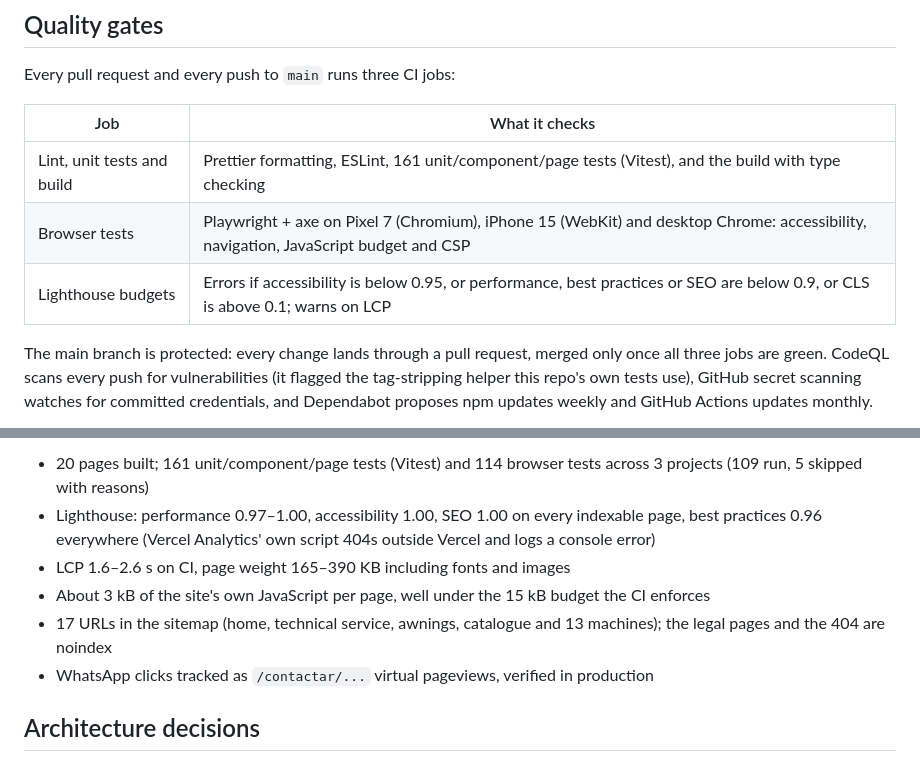
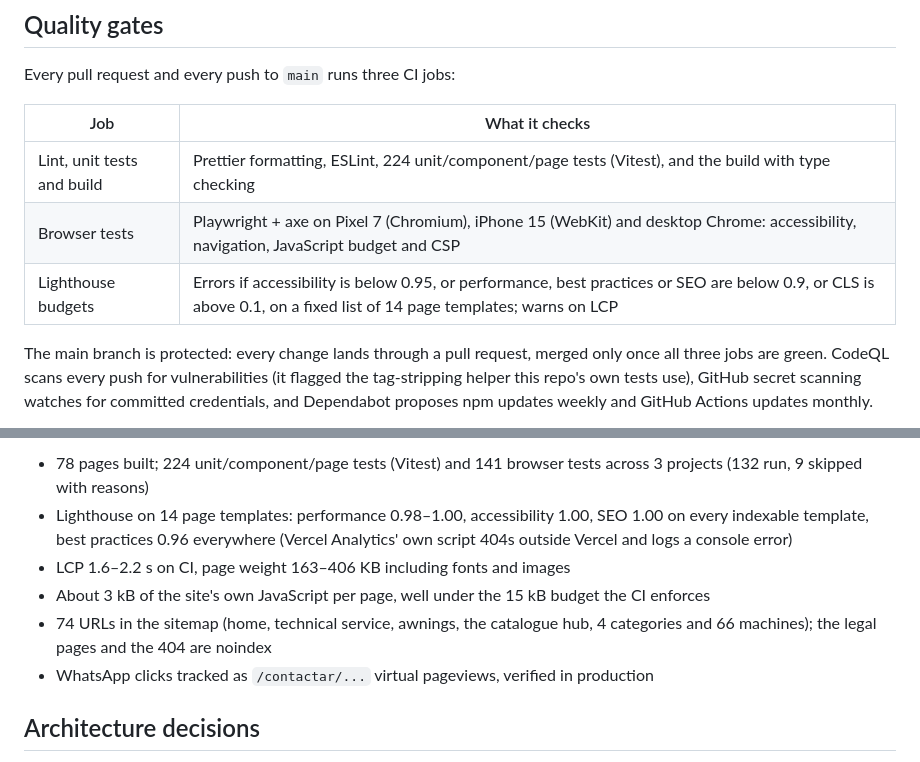
Before and after one commit to SMarinC/Tecnitextil, a Markdown page: README.md, 2 parts joined by grey strips. Rendered like a GitHub page.

```diff
--- a/README.md
+++ b/README.md
@@ -37,11 +37,11 @@ Astro 7 · TypeScript · CSS Modules · Vitest 5 · Playwright and axe · Lighth
 
 Every pull request and every push to `main` runs three CI jobs:
 
-| Job                        | What it checks                                                                                                                      |
-| -------------------------- | ----------------------------------------------------------------------------------------------------------------------------------- |
-| Lint, unit tests and build | Prettier formatting, ESLint, 161 unit/component/page tests (Vitest), and the build with type checking                               |
-| Browser tests              | Playwright + axe on Pixel 7 (Chromium), iPhone 15 (WebKit) and desktop Chrome: accessibility, navigation, JavaScript budget and CSP |
-| Lighthouse budgets         | Errors if accessibility is below 0.95, or performance, best practices or SEO are below 0.9, or CLS is above 0.1; warns on LCP       |
+| Job                        | What it checks                                                                                                                                                      |
+| -------------------------- | ------------------------------------------------------------------------------------------------------------------------------------------------------------------- |
+| Lint, unit tests and build | Prettier formatting, ESLint, 224 unit/component/page tests (Vitest), and the build with type checking                                                               |
+| Browser tests              | Playwright + axe on Pixel 7 (Chromium), iPhone 15 (WebKit) and desktop Chrome: accessibility, navigation, JavaScript budget and CSP                                 |
+| Lighthouse budgets         | Errors if accessibility is below 0.95, or performance, best practices or SEO are below 0.9, or CLS is above 0.1, on a fixed list of 14 page templates; warns on LCP |
 
 The main branch is protected: every change lands through a pull request, merged only once all three jobs are green. CodeQL scans every push for vulnerabilities (it flagged the tag-stripping helper this repo's own tests use), GitHub secret scanning watches for committed credentials, and Dependabot proposes npm updates weekly and GitHub Actions updates monthly.
 
@@ -51,9 +51,9 @@ As of 2026-09-23, measured in CI:
 
-- 20 pages built; 161 unit/component/page tests (Vitest) and 114 browser tests across 3 projects (109 run, 5 skipped with reasons)
-- Lighthouse: performance 0.97–1.00, accessibility 1.00, SEO 1.00 on every indexable page, best practices 0.96 everywhere (Vercel Analytics' own script 404s outside Vercel and logs a console error)
-- LCP 1.6–2.6 s on CI, page weight 165–390 KB including fonts and images
+- 78 pages built; 224 unit/component/page tests (Vitest) and 141 browser tests across 3 projects (132 run, 9 skipped with reasons)
+- Lighthouse on 14 page templates: performance 0.98–1.00, accessibility 1.00, SEO 1.00 on every indexable template, best practices 0.96 everywhere (Vercel Analytics' own script 404s outside Vercel and logs a console error)
+- LCP 1.6–2.2 s on CI, page weight 163–406 KB including fonts and images
 - About 3 kB of the site's own JavaScript per page, well under the 15 kB budget the CI enforces
-- 17 URLs in the sitemap (home, technical service, awnings, catalogue and 13 machines); the legal pages and the 404 are noindex
+- 74 URLs in the sitemap (home, technical service, awnings, the catalogue hub, 4 categories and 66 machines); the legal pages and the 404 are noindex
 - WhatsApp clicks tracked as `/contactar/...` virtual pageviews, verified in production
 
 ## Architecture decisions
```
Also changed, not shown: other parts of README.md (+1 -1 lines), README.es.md (+10 -10 lines).
